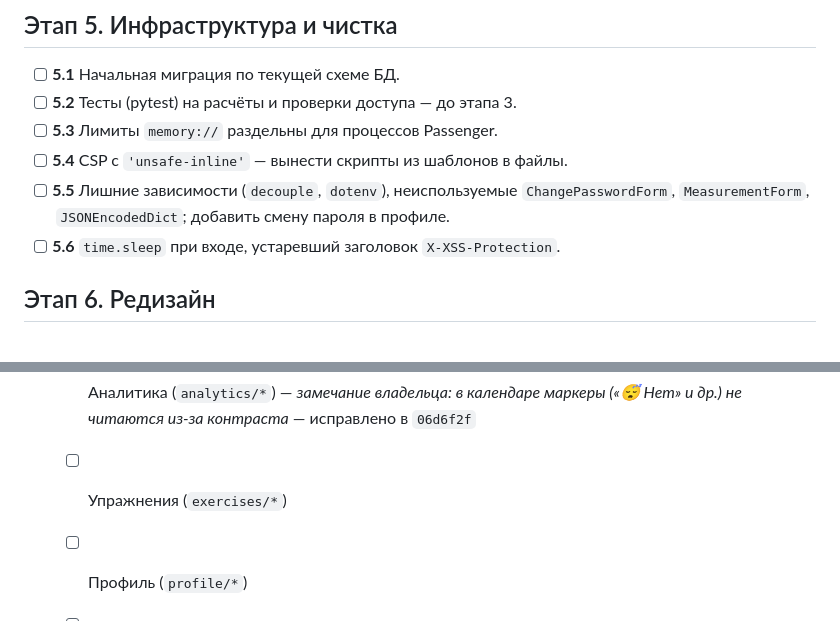
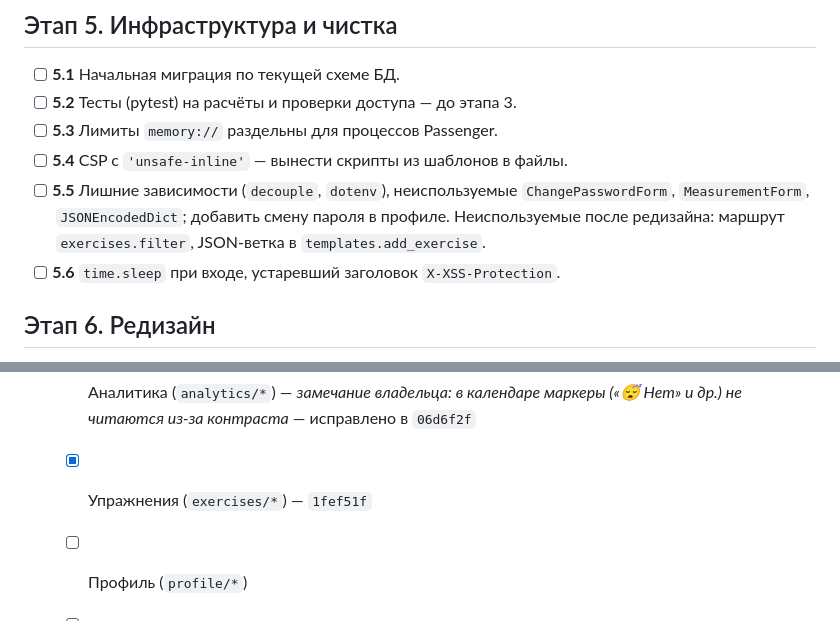
Before and after one commit to Mandeveda/workout_tracker, a Markdown page: PLAN.md, 2 parts joined by grey strips. Rendered like a GitHub page.

Commit message:
PLAN.md: отмечены упражнения
Co-Authored-By: Claude Opus 5.5 <noreply@anthropic.com>

```diff
--- a/PLAN.md
+++ b/PLAN.md
@@ -61,7 +61,7 @@
 - [ ] **5.2** Тесты (pytest) на расчёты и проверки доступа — до этапа 3.
 - [ ] **5.3** Лимиты `memory://` раздельны для процессов Passenger.
 - [ ] **5.4** CSP с `'unsafe-inline'` — вынести скрипты из шаблонов в файлы.
-- [ ] **5.5** Лишние зависимости (`decouple`, `dotenv`), неиспользуемые `ChangePasswordForm`, `MeasurementForm`, `JSONEncodedDict`; добавить смену пароля в профиле.
+- [ ] **5.5** Лишние зависимости (`decouple`, `dotenv`), неиспользуемые `ChangePasswordForm`, `MeasurementForm`, `JSONEncodedDict`; добавить смену пароля в профиле. Неиспользуемые после редизайна: маршрут `exercises.filter`, JSON-ветка в `templates.add_exercise`.
 - [ ] **5.6** `time.sleep` при входе, устаревший заголовок `X-XSS-Protection`.
 
 ## Этап 6. Редизайн
@@ -78,7 +78,7 @@ Bootstrap 5 остаётся; своя тема (CSS-переменные) и н
   - [x] Тренировки: список и итоги (`workouts/index.html`, `summary.html`) — `7040a5b`
   - [x] Шаблоны и программы (`templates/*`, `program/*`) — _замечание владельца: в `templates/list.html` кнопки не помещаются в контейнеры_ — исправлено в `dc1fdc0`
   - [x] Аналитика (`analytics/*`) — _замечание владельца: в календаре маркеры («😴 Нет» и др.) не читаются из-за контраста_ — исправлено в `06d6f2f`
-  - [ ] Упражнения (`exercises/*`)
+  - [x] Упражнения (`exercises/*`) — `1fef51f`
   - [ ] Профиль (`profile/*`)
   - [ ] Вход, регистрация, сброс пароля, главная для гостей (`login`, `register`, `auth/*`, `index`, `offline`) — _владелец убрал пиктограммы из `index.html`_
   - [ ] Администрирование (`admin/users.html`)
```
